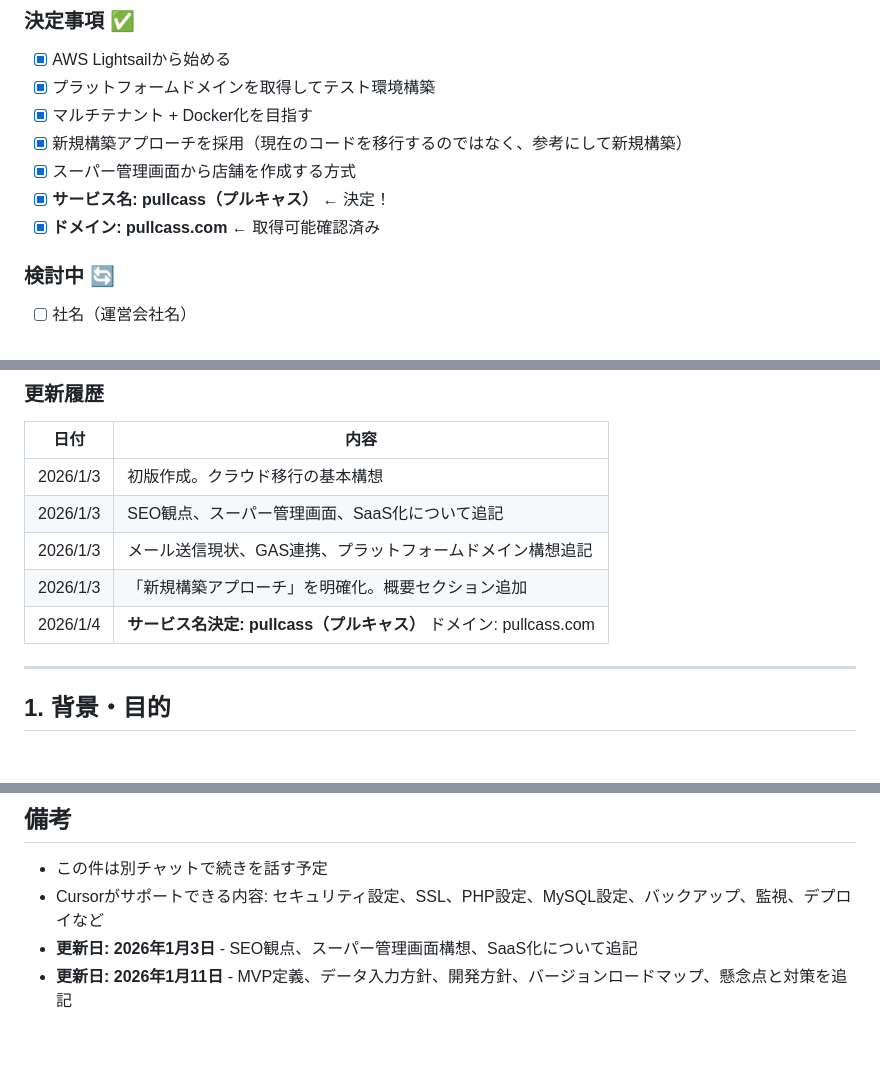
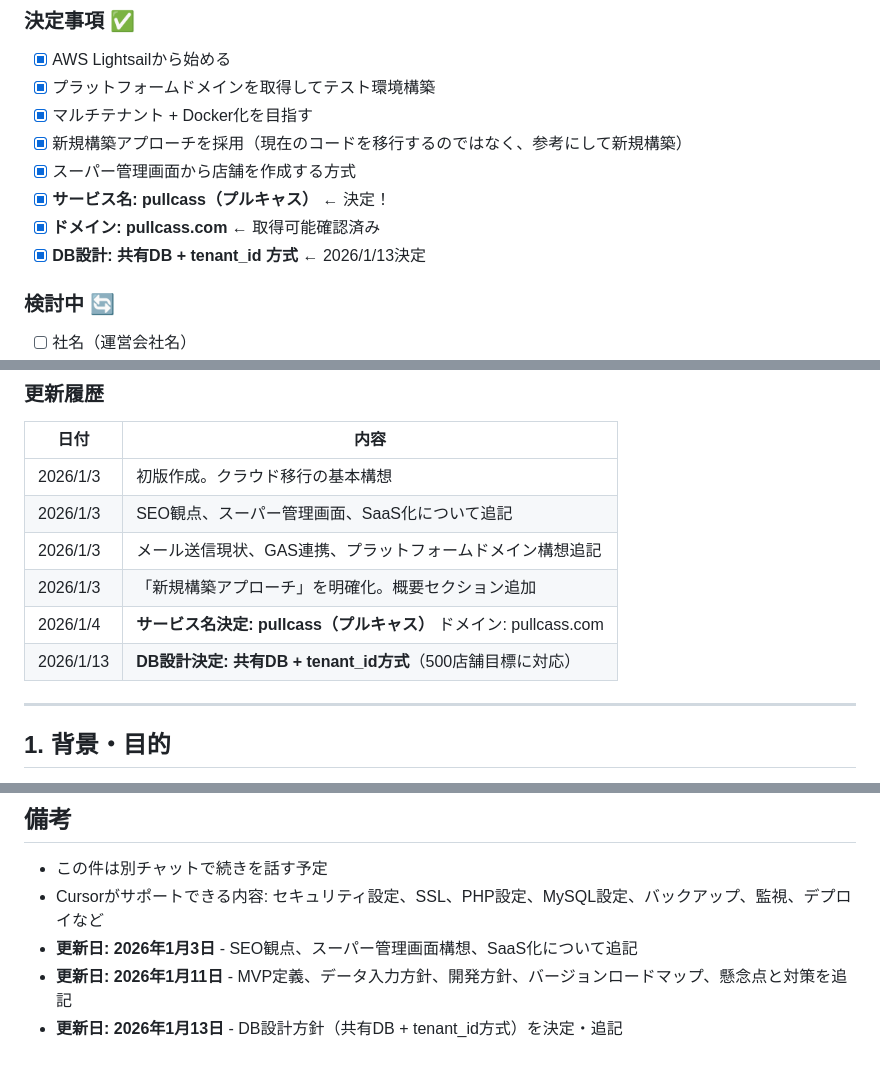
Before and after one commit to nasu0327/pullcass, a Markdown page: docs/クラウド移行_マルチテナント構想.md, 3 parts joined by grey strips. Drawn GitHub-style; blank space fills up the shorter version.

Commit message:
仕様書にDB設計方針（共有DB + tenant_id方式）を追記

```diff
--- a/docs/クラウド移行_マルチテナント構想.md
+++ b/docs/クラウド移行_マルチテナント構想.md
@@ -61,6 +61,7 @@
 - [x] スーパー管理画面から店舗を作成する方式
 - [x] **サービス名: pullcass（プルキャス）** ← 決定！
 - [x] **ドメイン: pullcass.com** ← 取得可能確認済み
+- [x] **DB設計: 共有DB + tenant_id 方式** ← 2026/1/13決定
 
 ### 検討中 🔄
 - [ ] 社名（運営会社名）
@@ -75,6 +76,7 @@
 | 2026/1/3 | メール送信現状、GAS連携、プラットフォームドメイン構想追記 |
 | 2026/1/3 | 「新規構築アプローチ」を明確化。概要セクション追加 |
 | 2026/1/4 | **サービス名決定: pullcass（プルキャス）** ドメイン: pullcass.com |
+| 2026/1/13 | **DB設計決定: 共有DB + tenant_id方式**（500店舗目標に対応） |
 
 ---
 
@@ -906,3 +980,4 @@ Desktop/
 - Cursorがサポートできる内容: セキュリティ設定、SSL、PHP設定、MySQL設定、バックアップ、監視、デプロイなど
 - **更新日: 2026年1月3日** - SEO観点、スーパー管理画面構想、SaaS化について追記
 - **更新日: 2026年1月11日** - MVP定義、データ入力方針、開発方針、バージョンロードマップ、懸念点と対策を追記
+- **更新日: 2026年1月13日** - DB設計方針（共有DB + tenant_id方式）を決定・追記
```
Also changed, not shown: other parts of docs/クラウド移行_マルチテナント構想.md (+72 -0 lines).
